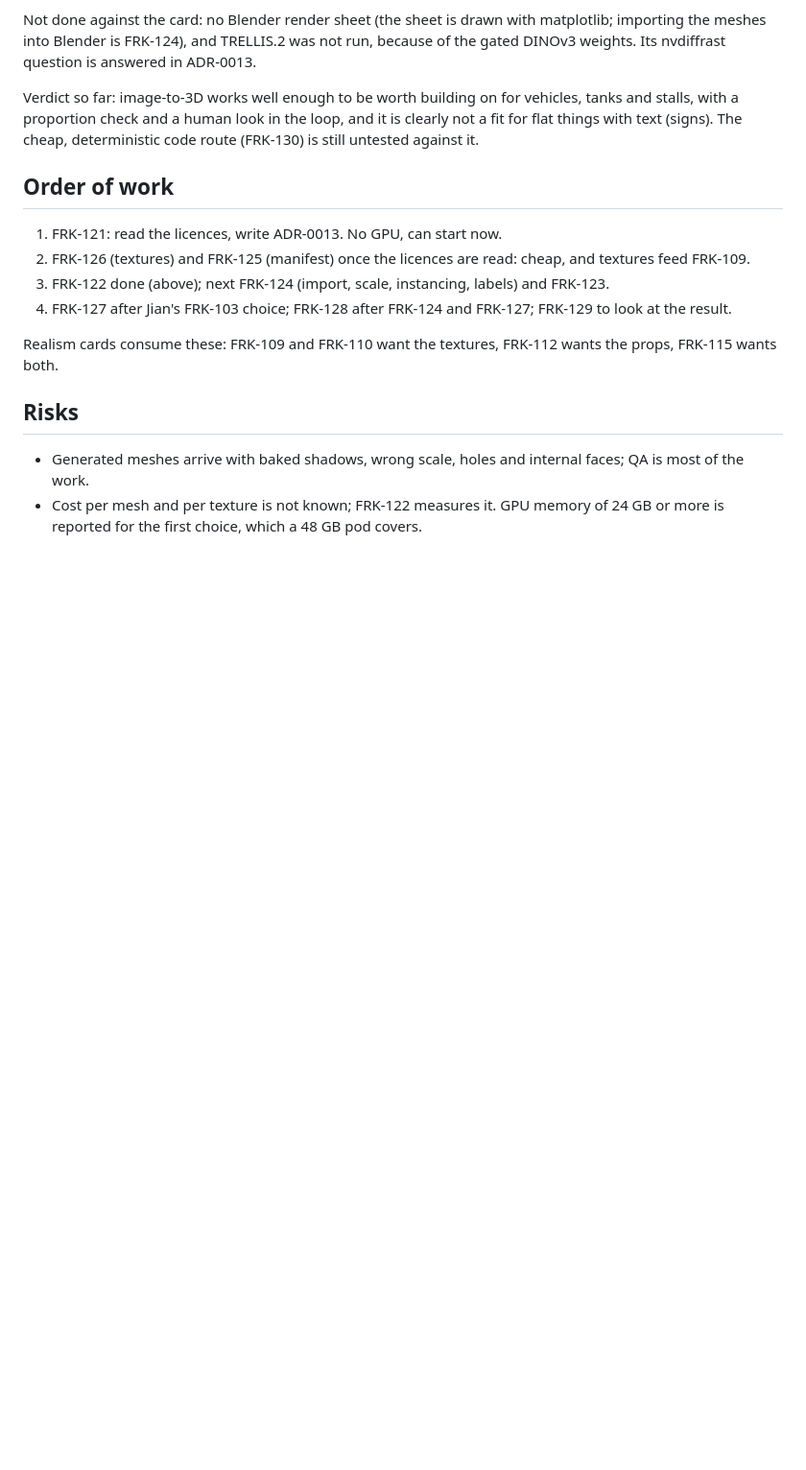
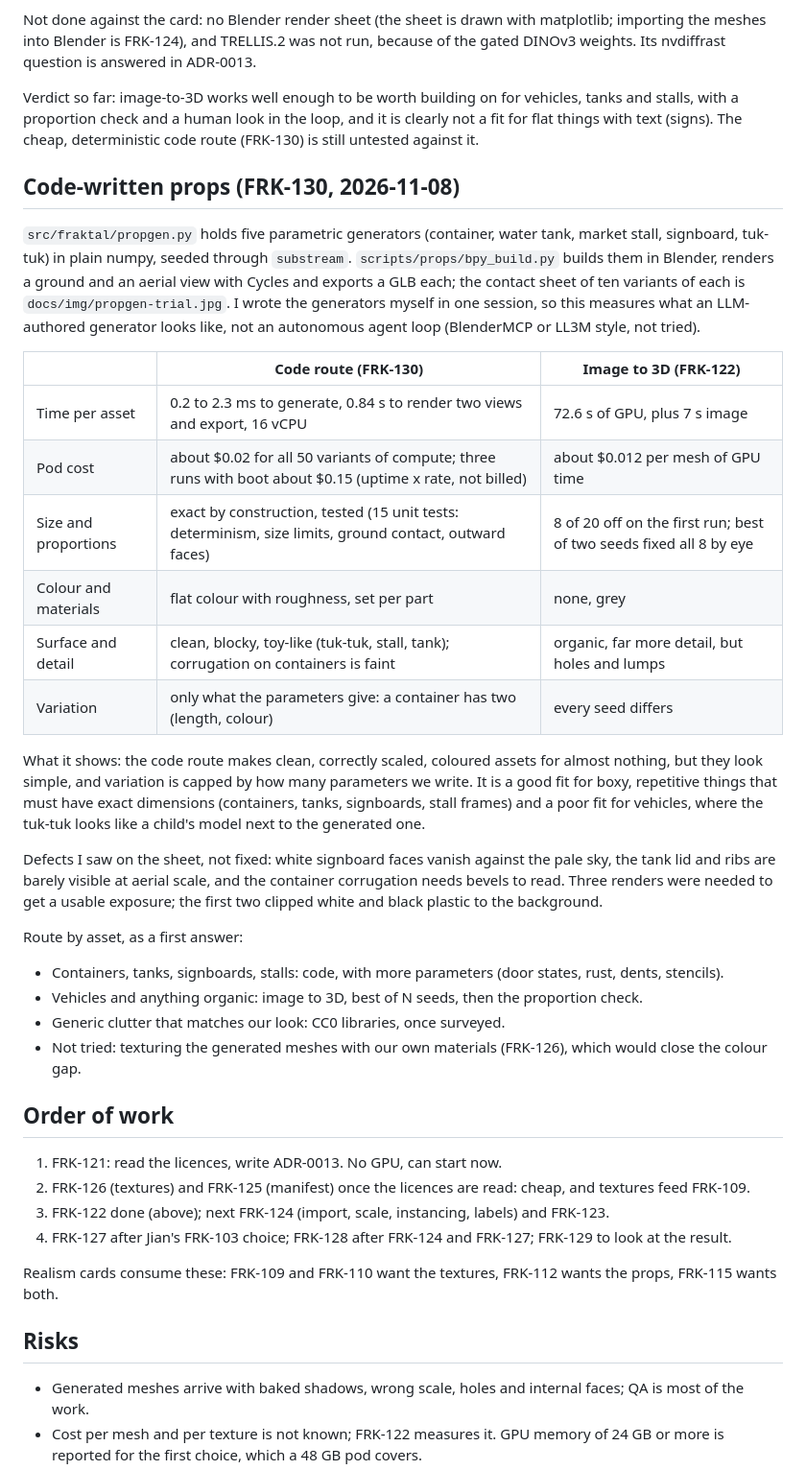
Before and after one commit to leejianrong/fraktal, a Markdown page: docs/research/generative-assets-plan.md, the part around the change. Shown at 96% size. Rendered like a GitHub page; blank space fills up the shorter version.

Commit message:
FRK-130: code-written props results and route verdict in the plan doc

```diff
--- a/docs/research/generative-assets-plan.md
+++ b/docs/research/generative-assets-plan.md
@@ -173,6 +173,39 @@ Verdict so far: image-to-3D works well enough to be worth building on for vehicl
 proportion check and a human look in the loop, and it is clearly not a fit for flat things with text (signs).
 The cheap, deterministic code route (FRK-130) is still untested against it.
 
+## Code-written props (FRK-130, 2026-11-08)
+
+`src/fraktal/propgen.py` holds five parametric generators (container, water tank, market stall, signboard,
+tuk-tuk) in plain numpy, seeded through `substream`. `scripts/props/bpy_build.py` builds them in Blender,
+renders a ground and an aerial view with Cycles and exports a GLB each; the contact sheet of ten variants of
+each is `docs/img/propgen-trial.jpg`. I wrote the generators myself in one session, so this measures what an
+LLM-authored generator looks like, not an autonomous agent loop (BlenderMCP or LL3M style, not tried).
+
+| | Code route (FRK-130) | Image to 3D (FRK-122) |
+|---|---|---|
+| Time per asset | 0.2 to 2.3 ms to generate, 0.84 s to render two views and export, 16 vCPU | 72.6 s of GPU, plus 7 s image |
+| Pod cost | about $0.02 for all 50 variants of compute; three runs with boot about $0.15 (uptime x rate, not billed) | about $0.012 per mesh of GPU time |
+| Size and proportions | exact by construction, tested (15 unit tests: determinism, size limits, ground contact, outward faces) | 8 of 20 off on the first run; best of two seeds fixed all 8 by eye |
+| Colour and materials | flat colour with roughness, set per part | none, grey |
+| Surface and detail | clean, blocky, toy-like (tuk-tuk, stall, tank); corrugation on containers is faint | organic, far more detail, but holes and lumps |
+| Variation | only what the parameters give: a container has two (length, colour) | every seed differs |
+
+What it shows: the code route makes clean, correctly scaled, coloured assets for almost nothing, but they look
+simple, and variation is capped by how many parameters we write. It is a good fit for boxy, repetitive things
+that must have exact dimensions (containers, tanks, signboards, stall frames) and a poor fit for vehicles, where
+the tuk-tuk looks like a child's model next to the generated one.
+
+Defects I saw on the sheet, not fixed: white signboard faces vanish against the pale sky, the tank lid and ribs
+are barely visible at aerial scale, and the container corrugation needs bevels to read. Three renders were
+needed to get a usable exposure; the first two clipped white and black plastic to the background.
+
+Route by asset, as a first answer:
+
+- Containers, tanks, signboards, stalls: code, with more parameters (door states, rust, dents, stencils).
+- Vehicles and anything organic: image to 3D, best of N seeds, then the proportion check.
+- Generic clutter that matches our look: CC0 libraries, once surveyed.
+- Not tried: texturing the generated meshes with our own materials (FRK-126), which would close the colour gap.
+
 ## Order of work
 
 1. FRK-121: read the licences, write ADR-0013. No GPU, can start now.
```
Also changed, not shown: docs/img/propgen-trial.jpg (added).
